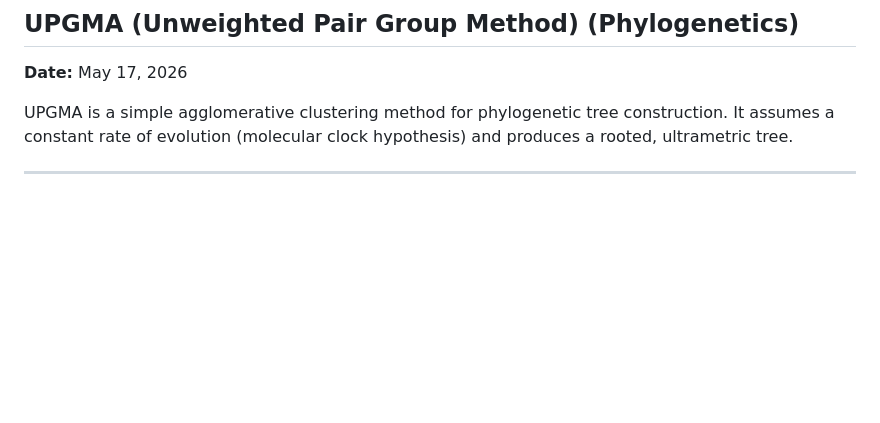
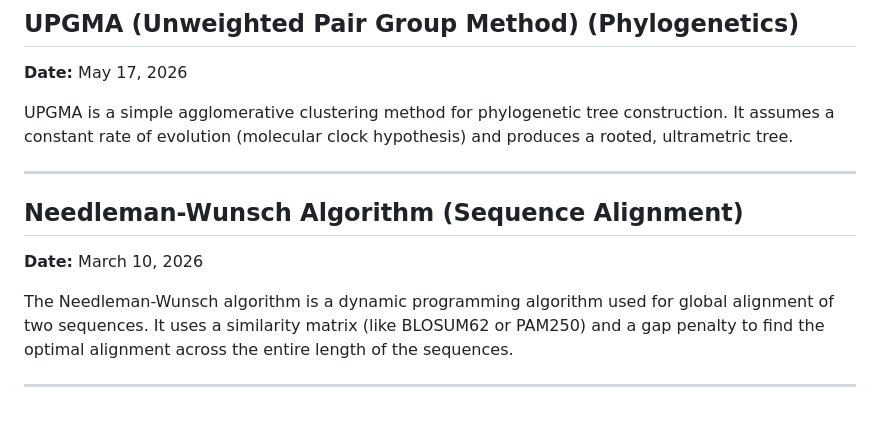
Before and after one commit to ShlomoHajizadeh/Bioinformatics, a Markdown page: Bioinformatics_Research_Journal.md, the part around the change. Drawn GitHub-style; blank space fills up the shorter version.

Commit message:
docs: document Needleman-Wunsch global alignment algorithm - part 300

```diff
--- a/Bioinformatics_Research_Journal.md
+++ b/Bioinformatics_Research_Journal.md
@@ -2094,3 +2094,10 @@ HMMs are statistical models representing probability distributions over sequence
 UPGMA is a simple agglomerative clustering method for phylogenetic tree construction. It assumes a constant rate of evolution (molecular clock hypothesis) and produces a rooted, ultrametric tree.
 
 ---
+
+## Needleman-Wunsch Algorithm (Sequence Alignment)
+**Date:** March 10, 2026
+
+The Needleman-Wunsch algorithm is a dynamic programming algorithm used for global alignment of two sequences. It uses a similarity matrix (like BLOSUM62 or PAM250) and a gap penalty to find the optimal alignment across the entire length of the sequences.
+
+---
```
